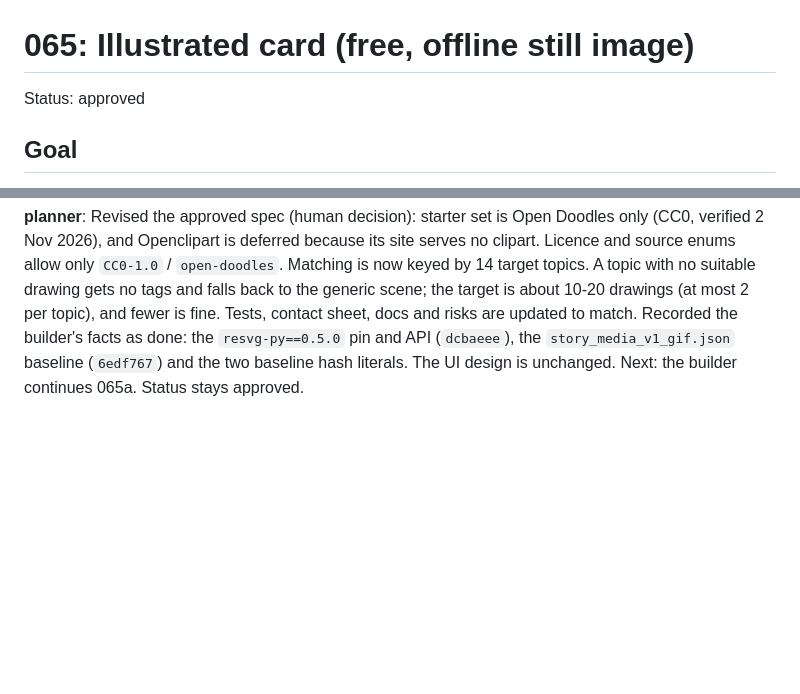
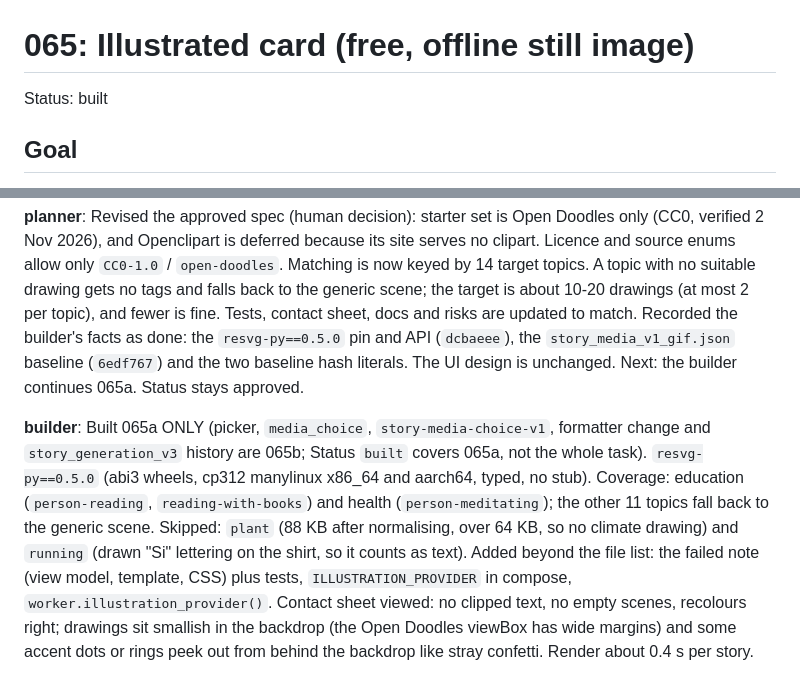
Before and after one commit to akonale/ai-trend-pipeline, a Markdown page: docs/tasks/065-illustrated-card.md, 2 parts joined by grey strips. Rendered like a GitHub page; blank space fills up the shorter version.

Commit message:
docs(065a): status built (065a only) and handoff note
Co-Authored-By: Claude Sonnet 5.5 <noreply@anthropic.com>

```diff
--- a/docs/tasks/065-illustrated-card.md
+++ b/docs/tasks/065-illustrated-card.md
@@ -1,6 +1,6 @@
 # 065: Illustrated card (free, offline still image)
 
-Status: approved
+Status: built
 
 ## Goal
 
@@ -777,3 +777,6 @@ Next: the human reviews and approves the spec.
 Matching is now keyed by 14 target topics. A topic with no suitable drawing gets no tags and falls back to the generic scene; the target is about 10-20 drawings (at most 2 per topic), and fewer is fine. Tests, contact sheet, docs and risks are updated to match.
 Recorded the builder's facts as done: the `resvg-py==0.5.0` pin and API (`dcbaeee`), the `story_media_v1_gif.json` baseline (`6edf767`) and the two baseline hash literals. The UI design is unchanged.
 Next: the builder continues 065a. Status stays approved.
+
+**builder**: Built 065a ONLY (picker, `media_choice`, `story-media-choice-v1`, formatter change and `story_generation_v3` history are 065b; Status `built` covers 065a, not the whole task). `resvg-py==0.5.0` (abi3 wheels, cp312 manylinux x86_64 and aarch64, typed, no stub). Coverage: education (`person-reading`, `reading-with-books`) and health (`person-meditating`); the other 11 topics fall back to the generic scene. Skipped: `plant` (88 KB after normalising, over 64 KB, so no climate drawing) and `running` (drawn "Si" lettering on the shirt, so it counts as text).
+Added beyond the file list: the failed note (view model, template, CSS) plus tests, `ILLUSTRATION_PROVIDER` in compose, `worker.illustration_provider()`. Contact sheet viewed: no clipped text, no empty scenes, recolours right; drawings sit smallish in the backdrop (the Open Doodles viewBox has wide margins) and some accent dots or rings peek out from behind the backdrop like stray confetti. Render about 0.4 s per story.
```
